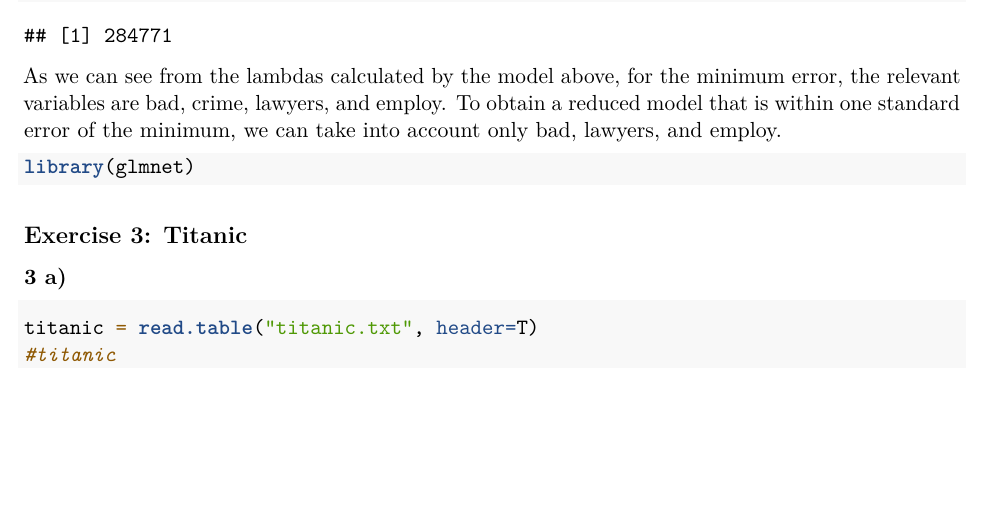
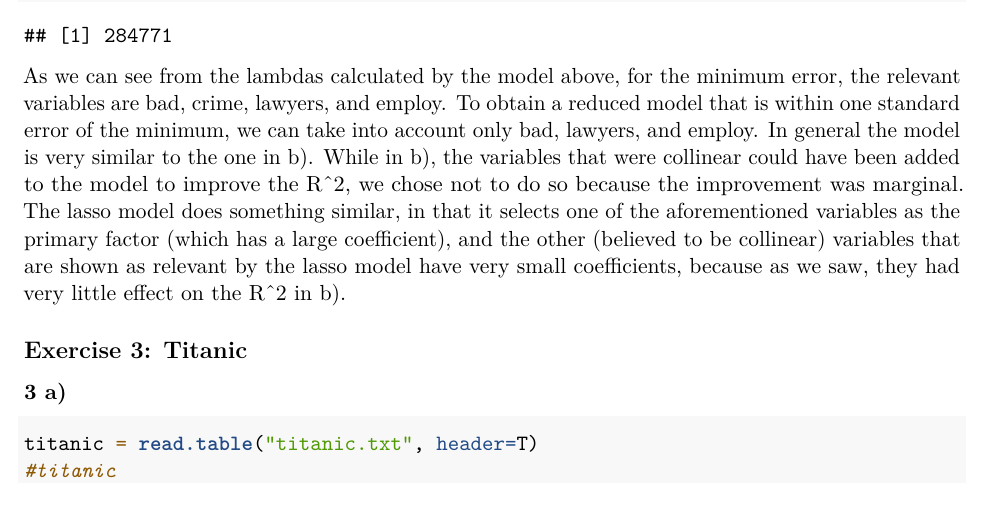
Before and after one commit to dangbert/EDDA, an R Markdown document (assignment2/hw2.Rmd): part of page 15 of 15, cut so that both start at the same text, the shorter picture padded with empty space. Rendered offline with R 4.5, knitr and Pandoc, then LaTeX, with nearby package versions; code that draws random numbers runs with fixed seeds of ours.

Commit message:
now really finished lasso

````diff
--- a/assignment2/hw2.Rmd
+++ b/assignment2/hw2.Rmd
@@ -333,15 +333,7 @@ mse2.lasso=mean((y.test-lasso.pred2)^2); mse2.lasso
 ```
 <!--# REMINDER: The output of the lasso model changes with every run, so make sure the conclusion fits with the output!!! -->
 
-As we can see from the lambdas calculated by the model above, for the minimum error, the relevant variables are bad, crime, lawyers, and employ. To obtain a reduced model that is within one standard error of the minimum, we can take into account only bad, lawyers, and employ.
-
-
-```{r}
-library(glmnet)
-
-
-
-```
+As we can see from the lambdas calculated by the model above, for the minimum error, the relevant variables are bad, crime, lawyers, and employ. To obtain a reduced model that is within one standard error of the minimum, we can take into account only bad, lawyers, and employ. In general the model is very similar to the one in b). While in b), the variables that were collinear could have been added to the model to improve the R^2, we chose not to do so because the improvement was marginal. The lasso model does something similar, in that it selects one of the aforementioned variables as the primary factor (which has a large coefficient), and the other (believed to be collinear) variables that are shown as relevant by the lasso model have very small coefficients, because as we saw, they had very little effect on the R^2 in b).
 
 ## Exercise 3: Titanic
 
````
